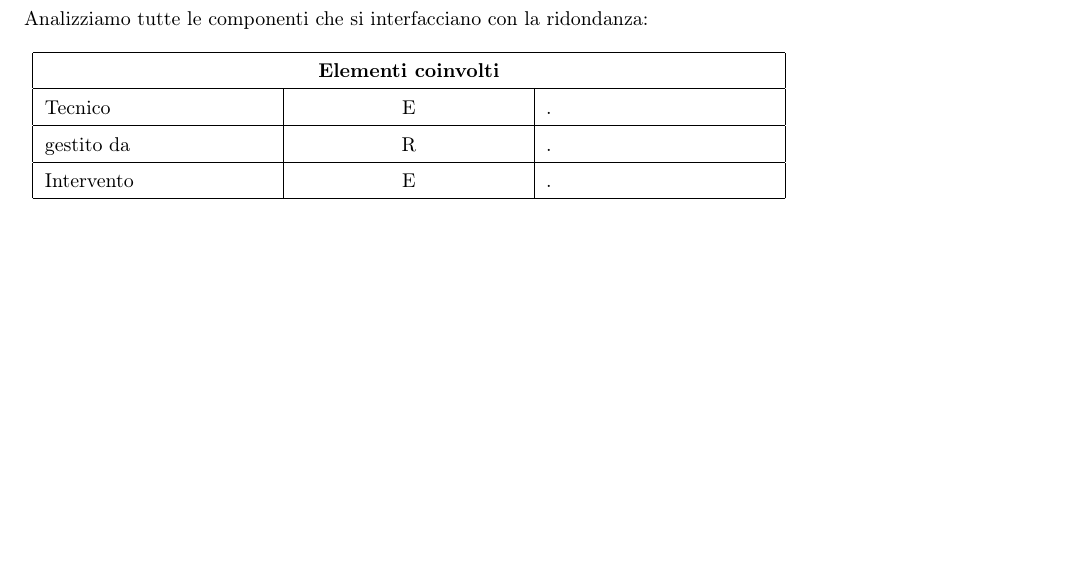
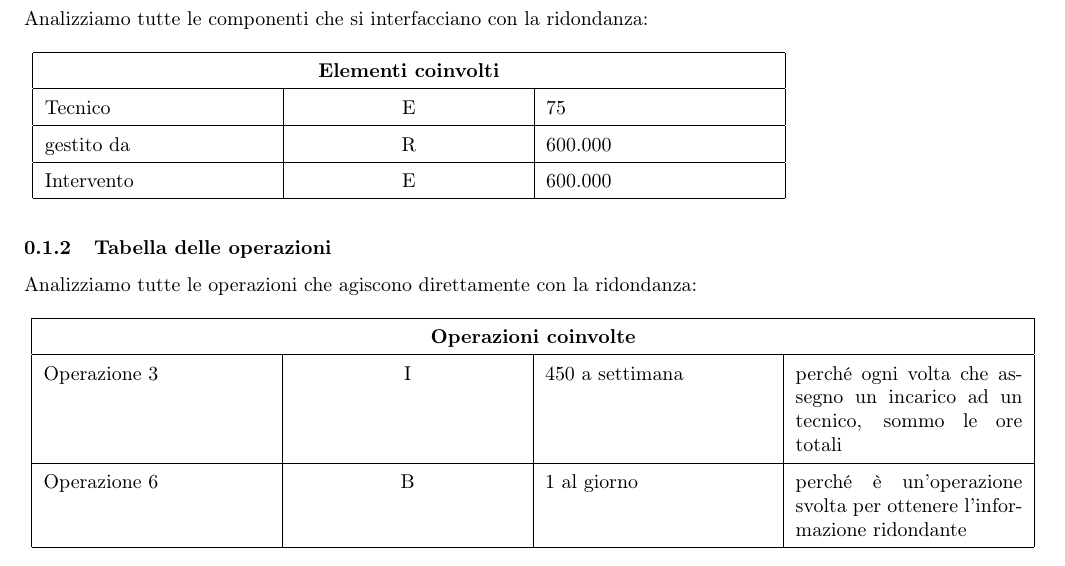
Before and after one commit to GiovanniRaseraF/ProgettoBasiDiDatiLaboratorio, a LaTeX document (Brugnera/ElementiDaAggiungereBDD.tex): part of the page, cut so that both start at the same text, the shorter picture padded with empty space. Compiled offline with pdfLaTeX.

Commit message:
ROBA sul mio file da finire

```diff
--- a/Brugnera/ElementiDaAggiungereBDD.tex
+++ b/Brugnera/ElementiDaAggiungereBDD.tex
@@ -18,15 +18,27 @@
 		\hline
 		\multicolumn{3}{|c|}{\textbf{Elementi coinvolti}}\\
 		\hline
-		Tecnico & \centering{E} & .\\
+		Tecnico & \centering{E} & 75\\
 		\hline
-		gestito da & \centering{R} & .\\
+		gestito da & \centering{R} & 600.000\\
 		\hline
-		Intervento & \centering{E} & .\\
+		Intervento & \centering{E} & 600.000\\
 		\hline
+	\end{tabular}
+
+	\subsubsection{Tabella delle operazioni}
+	Analizziamo tutte le operazioni che agiscono direttamente con la ridondanza: \\ \newline
+	\medskip
+	\renewcommand\arraystretch{1,5}
+	\begin{tabular}{|p{4cm}|p{4cm}|p{4cm}|p{4cm}|}
+		\hline
+		\multicolumn{4}{|c|}{\textbf{Operazioni coinvolte}}\\
+		\hline
+		Operazione 3 & \centering{I} & 450 a settimana & perché ogni volta che assegno un incarico ad un tecnico, sommo le ore totali\\
+		\hline
+		Operazione 6 & \centering{B} & 1 al giorno & perché è un'operazione svolta per ottenere l'informazione ridondante\\
+		\hline
+	\end{tabular}
 
 
-
-	\end{tabular}
-
 \end{document}
```
Also changed, not shown: Brugnera/ElementiDaAggiungereBDD.pdf, 3 other files.
